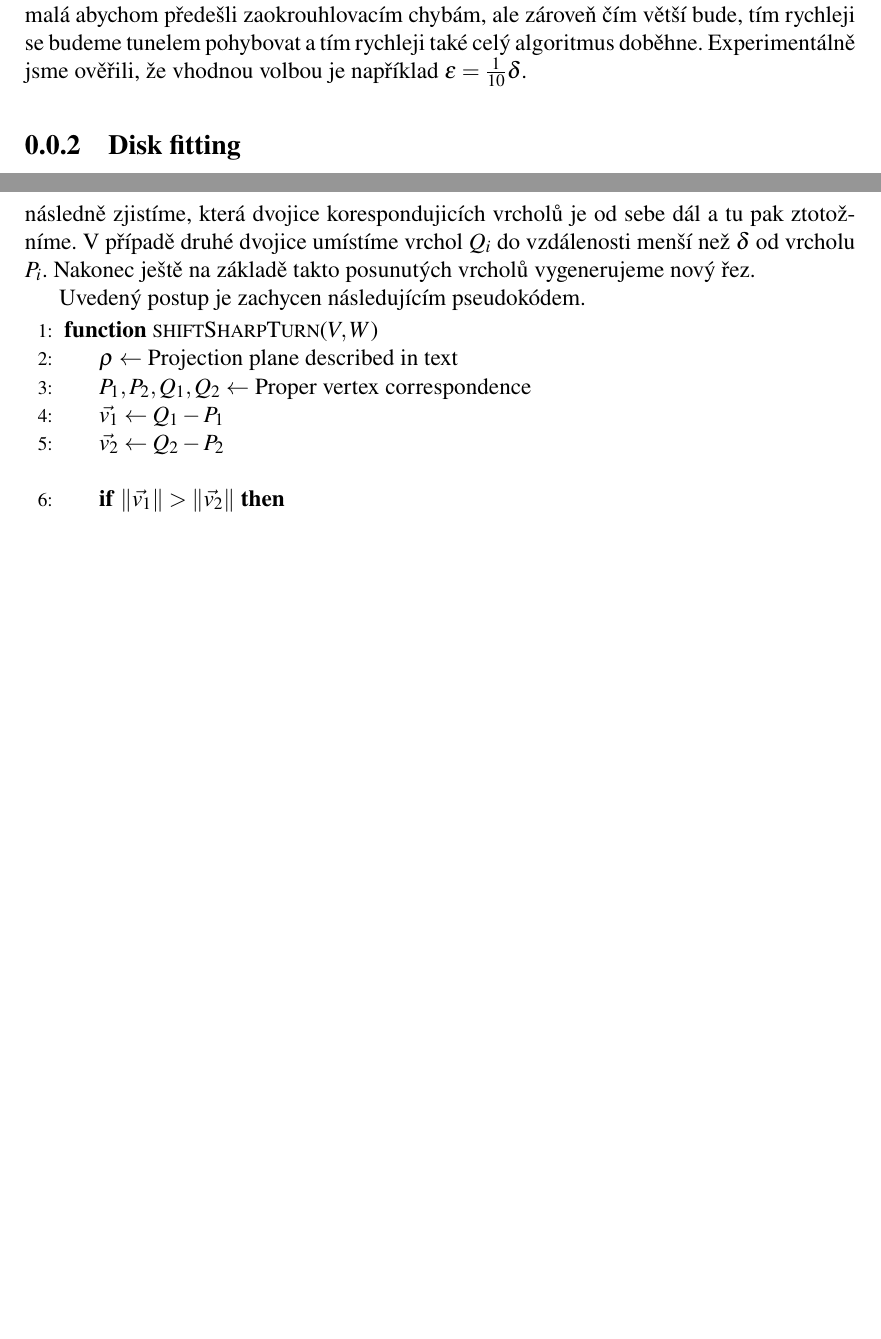
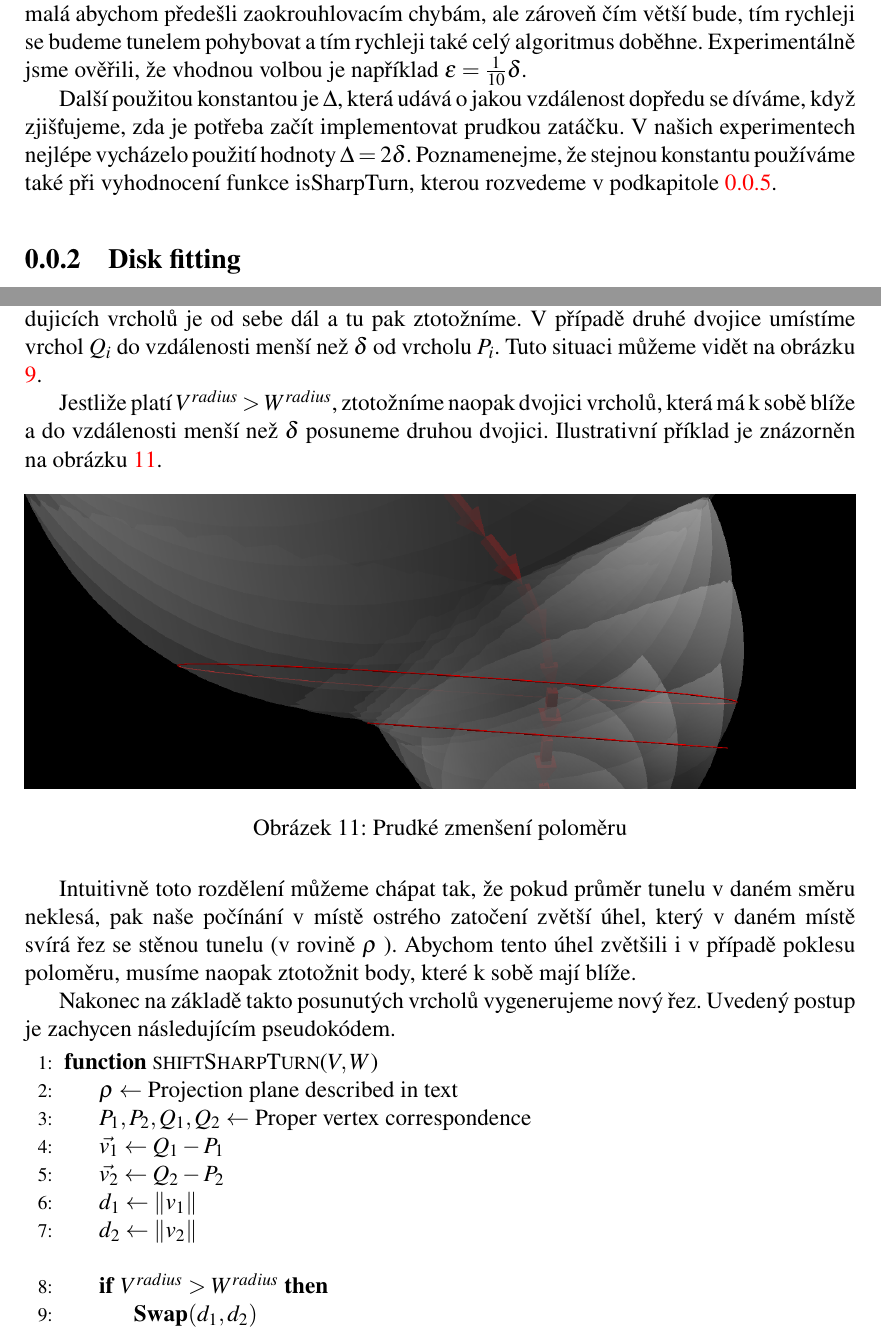
Before and after one commit to JendaPlhak/tunnel-discretizer, a LaTeX thesis (diplomka/Sablona.tex, which reads diplomka/text_prace/03_Kapitola_01.tex): two parts of pages 23 and 29 of 33, joined at a grey line, cut so that both start at the same text, the shorter picture padded with empty space. Compiled offline with pdfLaTeX.

Commit message:
Fix sharp turn shifting.

```diff
--- a/diplomka/text_prace/03_Kapitola_01.tex
+++ b/diplomka/text_prace/03_Kapitola_01.tex
@@ -313,6 +313,15 @@ Volíme ji tak, aby platilo  $ \epsilon < \delta $, byla dostatečně malá abyc
 předešli zaokrouhlovacím chybám, ale zároveň čím větší bude, tím rychleji se
 budeme tunelem pohybovat a tím rychleji také celý algoritmus doběhne. Experimentálně
 jsme ověřili, že vhodnou volbou je například $ \epsilon = \frac{1}{10} \delta $.
+
+Další použitou konstantou je $ \Delta $, která udává o jakou vzdálenost dopředu
+se díváme, když zjišťujeme, zda je potřeba začít implementovat prudkou zatáčku.
+V našich experimentech nejlépe vycházelo použití hodnoty $ \Delta = 2 \delta $.
+Poznamenejme, že stejnou konstantu používáme také při vyhodnocení funkce
+$ \operatorname{isSharpTurn} $, kterou rozvedeme v podkapitole \ref{subsec:is_sharp_turn}.
+
+
+
 
 \subsection{Disk fitting} \label{subsec:disk_fit}
 Nyní se budeme věnovat funkci $ \operatorname{fitDiskTunnel} $ použité na řádku
@@ -640,6 +651,3 @@ závislý vzhledem k normálnovému vektoru $ V^{normal} $. V taktovém případ
 zatočení zřejmě nedochází. Popisovaný algoritmus bude i tak fungovat,
 a to pro libovolnou volbu vektoru lineárně nezávislého na $ V^{normal} $.
 
-Nyní když máme k dispozici projekční rovinu můžeme podobně jako v případě
-předchozí procedury $ \operatorname{shiftDisk} $ najít korespondující
-vrcholy $ P_1, P_2 $ resp. $ Q_1, Q_2 $. Pomocí nich následně zjistíme, která
@@ -646,8 +658,28 @@ vrcholy $ P_1, P_2 $ resp. $ Q_1, Q_2 $. Pomocí nich následně zjistíme, kter
+Pokud $ W^{radius} \geq V^{radius} $, pak pomocí vrcholů úseček zjistíme, která
 dvojice korespondujicích vrcholů je od sebe dál a tu pak ztotožníme. V případě
 druhé dvojice umístíme vrchol $Q_i $ do vzdálenosti menší než $\delta$ od vrcholu
-$ P_i $. Nakonec ještě na základě takto posunutých vrcholů vygenerujeme nový řez.
+$ P_i $. Tuto situaci můžeme vidět na obrázku \ref{fig:sharp_curve_lookahead}.
 
-Uvedený postup je zachycen následujícím pseudokódem.
+Jestliže platí $ V^{radius} > W^{radius} $, ztotožníme naopak dvojici vrcholů,
+která má k sobě blíže a do vzdálenosti menší než $\delta$ posuneme druhou dvojici.
+Ilustrativní příklad je znázorněn na obrázku \ref{fig:sharp_curve_lookahead_decrease}.
+
+\begin{figure}[ht]
+    \centering
+    \includegraphics[width=\textwidth]{img/sharp_curve_lookahead_decrease.png}
+    \caption{Prudké zmenšení poloměru}
+  \centering
+  \label{fig:sharp_curve_lookahead_decrease}
+\end{figure}
+
+Intuitivně toto rozdělení můžeme chápat tak, že pokud průměr tunelu v daném směru
+neklesá, pak naše počínání v místě ostrého zatočení zvětší úhel, který v daném
+místě svírá řez se stěnou tunelu (v rovině $ \rho $ ). Abychom tento úhel zvětšili
+i v případě poklesu poloměru, musíme naopak ztotožnit body, které k sobě mají
+blíže.
+
+Nakonec na základě takto posunutých vrcholů vygenerujeme nový řez. Uvedený
+postup je zachycen následujícím pseudokódem.
 
 \begin{algorithmic}[1]
 \label{alg:shiftSharpTurn}
@@ -657,6 +689,11 @@ Uvedený postup je zachycen následujícím pseudokódem.
     \State $ P_1, P_2, Q_1, Q_2 \gets $ Proper vertex correspondence
     \State $ \vec{v_1} \gets Q_1 - P_1 $
     \State $ \vec{v_2} \gets Q_2 - P_2 $
+    \State $ d_1 \gets \norm{v_1} $
+    \State $ d_2 \gets \norm{v_2} $
+
     \Statex
+    \If {$ V^{radius} > W^{radius} $}
+        \State $ \operatorname{\mathbf{Swap}}(d_1, d_2) $
+    \EndIf
 
-    \If {$ \norm{\vec{v_1}} > \norm{\vec{v_2}} $} \label{shiftSharpTurn:begin_ifs}
```
Also changed, not shown: diplomka/img/sharp_curve_lookahead.png (added), diplomka/img/sharp_curve_lookahead_decrease.png (added), diplomka/img/sharp_curve_lookahead_up.png (added), diplomka/text_prace/03_Kapitola_01.tex (34 more changed lines), 1 other file.
